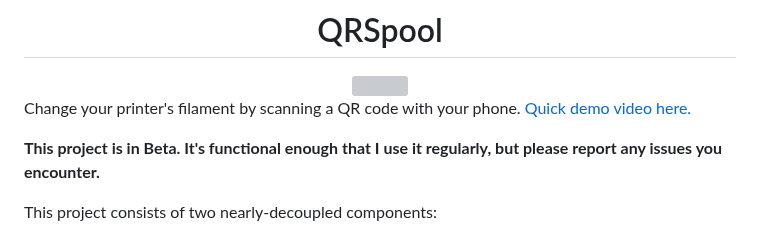
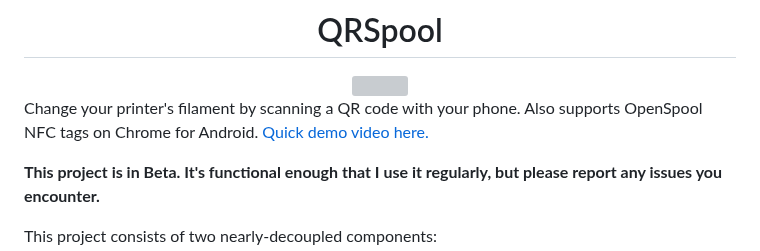
Before and after one commit to Aptimex/QRSpool, a Markdown page: README.md, the part around the change. GitHub-like rendering; grey boxes are pictures that could not be loaded.

Commit message:
Indicate NFC support in README intro

```diff
--- a/README.md
+++ b/README.md
@@ -6,7 +6,7 @@
 
 </div>
 
-Change your printer's filament by scanning a QR code with your phone. [Quick demo video here.](https://www.youtube.com/watch?v=UtbaKgVyuF8)
+Change your printer's filament by scanning a QR code with your phone. Also supports OpenSpool NFC tags on Chrome for Android. [Quick demo video here.](https://www.youtube.com/watch?v=UtbaKgVyuF8)
 
 **This project is in Beta. It's functional enough that I use it regularly, but please report any issues you encounter.**
 
```
